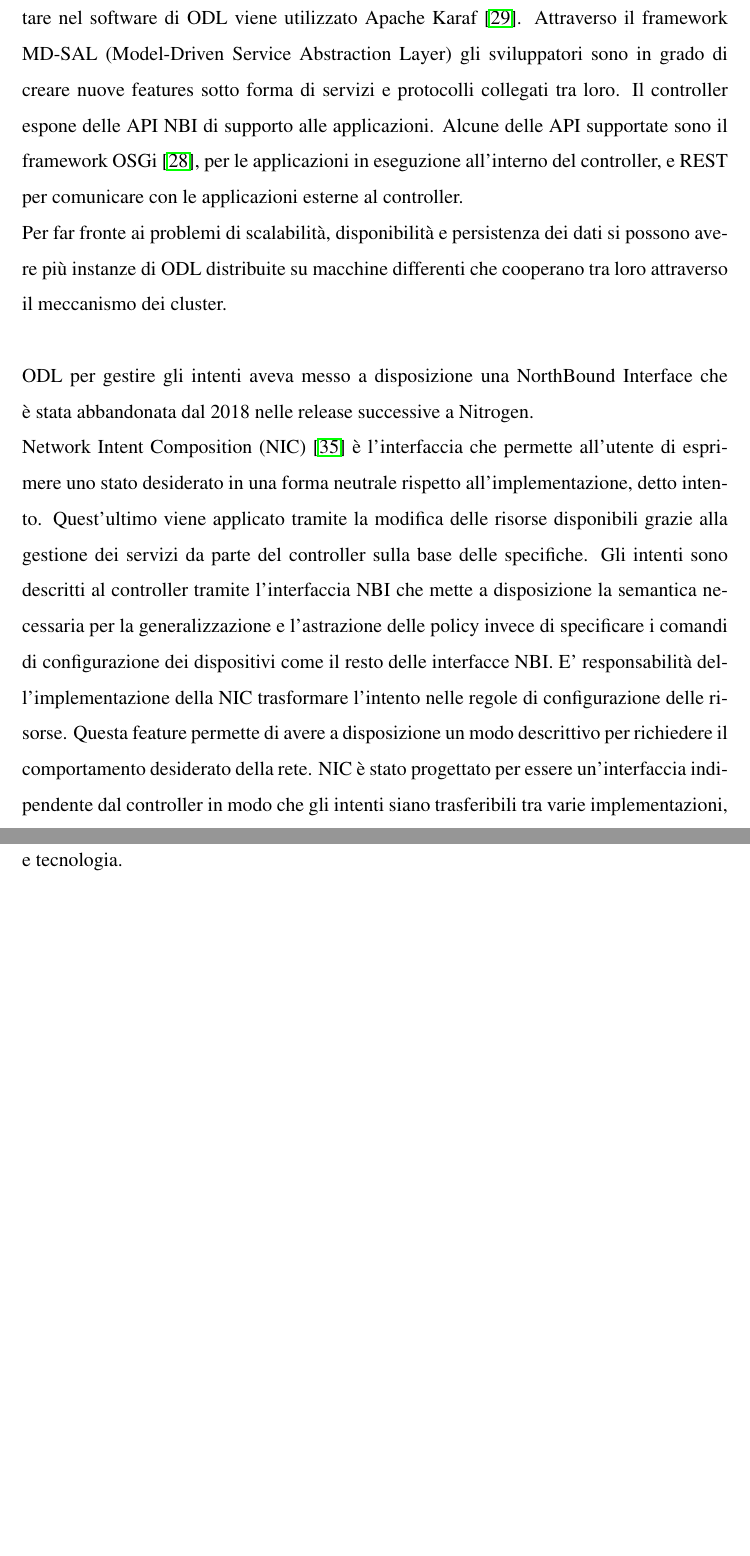
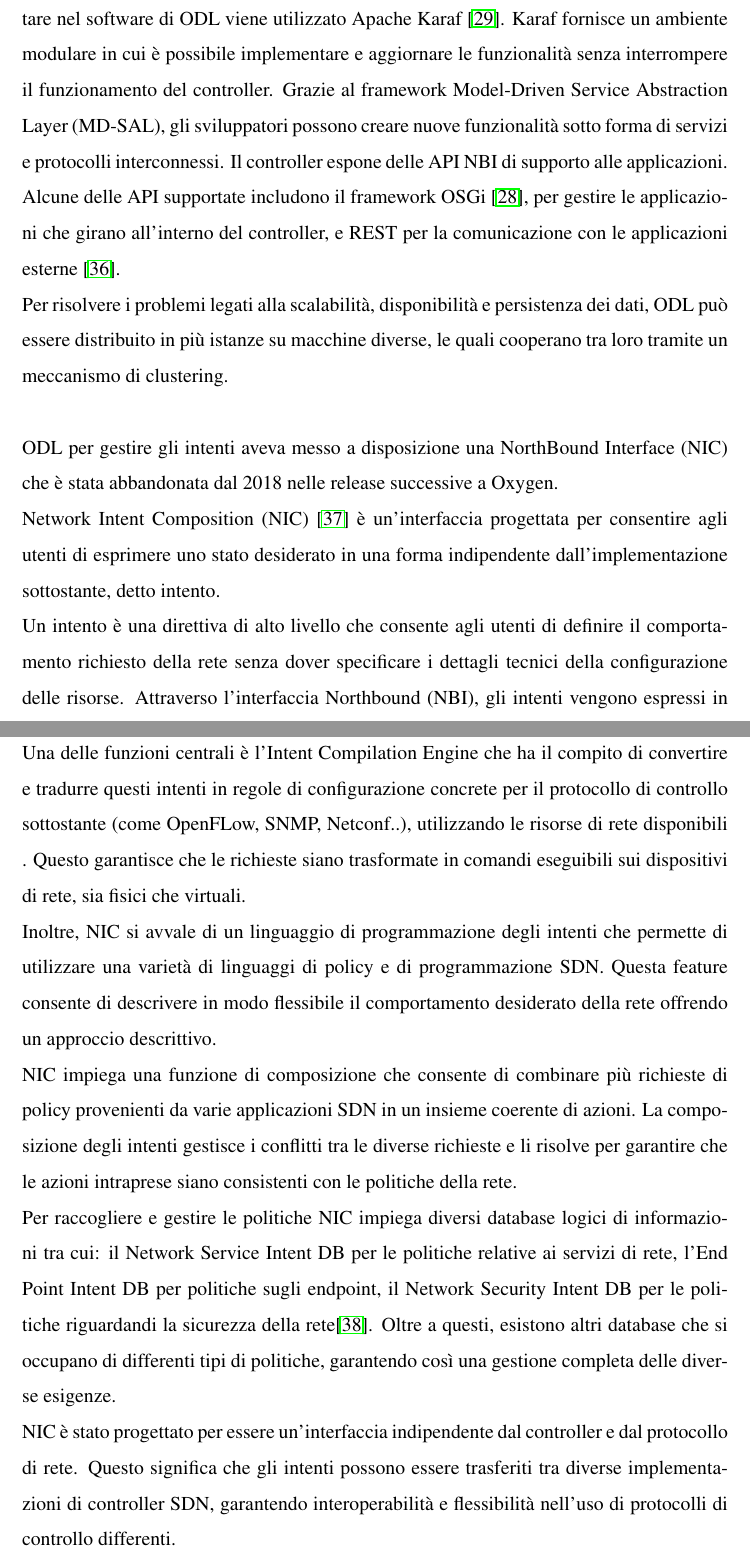
Before and after one commit to caro023/tesi, a LaTeX document (tesi.tex, which reads Contesto.tex): two parts of pages 16 and 17 of 48, joined at a grey line, cut so that both start at the same text, the shorter picture padded with empty space. The pictures show the PDF file tesi.pdf that the author committed with the source.

Commit message:
fine contesto

```diff
--- a/Contesto.tex
+++ b/Contesto.tex
@@ -19,7 +19,7 @@
 \\Questi approcci richiedono l'esecuzione di un algoritmo di routing che, tramite un protocollo dedicato,
 scambia messaggi con altri dispositivi della rete per prendere decisioni.
 \\Tuttavia, ciò introduce ritardi non necessari, rendendo così la rete meno adatta alle nuove esigenze delle applicazioni moderne che necessitano di un'elevata dinamicità.
-Le reti tradizionali, con il loro approccio distribuito e decentralizzato al controllo e all'instradamento, si sono dimostrate inefficaci nel rispondere rapidamente a cambiamenti dinamici.
+\\Le reti tradizionali, con il loro approccio distribuito e decentralizzato al controllo e all'instradamento, si sono dimostrate inefficaci nel rispondere rapidamente a cambiamenti dinamici.
 \\La complessità e la staticità dell'architettura di rete tradizionale accentua ulteriormente questi problemi, specialmente con tecnologie emergenti come cloud computing, big data, streaming in tempo reale e l'Internet of Things (IoT).
 \\Aggiungere o spostare dispositivi nella rete diventa particolarmente complicato: ogni volta che avviene una modifica, il personale di rete deve aggiornare manualmente le configurazioni di numerosi dispositivi il che introduce un significativo problema di scalabilità.
 Per far fronte a limitazioni di capacità e ai picchi di traffico imprevisti, invece di aggiungere collegamenti, molte azione sovradimensionano quelli già presenti nella rete sulla base di previsioni di traffico che però risultano spesso inadeguate.
@@ -167,7 +167,7 @@
 Questo permette di monitorare e modificare facilmente i percorsi in modo flessibile \cite{ONOSart}.
 \\ONOS è stato progettato come un sistema distribuito in cui tutti i nodi del cluster sono equivalenti in termini di funzionalità e capacità software.
 Ogni nodo può quindi svolgere le stesse operazioni e contribuire in maniera simmetrica al funzionamento del sistema.
-In caso di guasto di una componente le altre sono in grado di sostenere mantenere la continuità del servizio, assicurando la disponibilità del sistema. Inoltre, per far fronte ai cambiamenti del carico di lavoro o dell'ambiente, ONOS è dinamicamente scalabile,
+In caso di guasto di una componente le altre sono in grado di sostenere e mantenere la continuità del servizio, assicurando la disponibilità del sistema. Inoltre, per far fronte ai cambiamenti del carico di lavoro o dell'ambiente, ONOS è dinamicamente scalabile,
 consentendo una replica virtualmente illimitata della capacità del piano di controllo.
 \\Pur essendo fisicamente disaggregato offre una visione logicamente centralizzata al fine di fornire l'accesso di ogni informazione alle applicazioni in maniera uniforme.
 \\ONOS supporta un'architettura modulare che permette agli operatori di configurare e adattare facilmente la rete alle loro esigenze specifiche.
@@ -192,4 +192,3 @@
 %Lo scopo principale è far crescere l'ecosistema di ODL per facilitare la collaborazione tra sviluppatori, utenti finali e aziende associate a LFV per produrre tecnologie più pertinenti e affidabili.
 \\ODL è un framework scritto in Java progettato per soddisfare esigenze specifiche dell'utente e offrire alta flessibilità.
 %Agisce come un software che può essere eseguito su un qualsiasi sistema operativo che supporti una JVM.
-\\L'architettura di OpenDayLight, come mostrato in figura \ref{fig:ArchODL}, è su più livelli.
@@ -205,3 +199,0 @@
-Attraverso il framework MD-SAL (Model-Driven Service Abstraction Layer) gli sviluppatori sono in grado di creare nuove features sotto forma di servizi e protocolli collegati tra loro.
-Il controller espone delle API NBI di supporto alle applicazioni. Alcune delle API supportate sono il framework OSGi \cite{osgi}, per le applicazioni in eseguzione all'interno del controller,
-e REST per comunicare con le applicazioni esterne al controller.
@@ -208,13 +205,25 @@
+Karaf fornisce un ambiente modulare in cui è possibile implementare e aggiornare le funzionalità senza interrompere il funzionamento del controller.
+Grazie al framework Model-Driven Service Abstraction Layer (MD-SAL), gli sviluppatori possono creare nuove funzionalità sotto forma di servizi e protocolli interconnessi.
+Il controller espone delle API NBI di supporto alle applicazioni. Alcune delle API supportate includono il framework OSGi \cite{osgi}, per gestire le applicazioni che girano all'interno del controller,
+e REST per la comunicazione con le applicazioni esterne \cite{tesiodl2}.
  %.OSGi is a modular system and service platform for the Java programming language that implements a completely dynamic component model, something that does not exist in standalone JVM environments
-\\Per far fronte ai problemi di scalabilità, disponibilità e persistenza dei dati si possono avere più instanze di ODL distribuite su macchine differenti che cooperano tra loro attraverso il meccanismo dei cluster.
+\\Per risolvere i problemi legati alla scalabilità, disponibilità e persistenza dei dati, ODL può essere distribuito in più istanze su macchine diverse, le quali cooperano tra loro tramite un meccanismo di clustering.
 \\
-\\ODL per gestire gli intenti aveva messo a disposizione una NorthBound Interface che è stata abbandonata dal 2018 nelle release successive a Nitrogen.
-\\Network Intent Composition (NIC) \cite{nic} è l'interfaccia che permette all'utente di esprimere uno stato desiderato in una forma neutrale rispetto all'implementazione, detto intento. Quest'ultimo viene applicato tramite la modifica delle risorse disponibili
-grazie alla gestione dei servizi da parte del controller sulla base delle specifiche.
-Gli intenti sono descritti al controller tramite l'interfaccia NBI che mette a disposizione la semantica necessaria per la generalizzazione e l'astrazione delle policy invece di specificare i comandi di configurazione dei dispositivi come il resto delle interfacce NBI.
-E' responsabilità dell'implementazione della NIC trasformare l'intento nelle regole di configurazione delle risorse.
-Questa feature permette di avere a disposizione un modo descrittivo per richiedere il comportamento desiderato della rete.
-NIC è stato progettato per essere un'interfaccia indipendente dal controller in modo che gli intenti siano trasferibili tra varie implementazioni, in quanto una specifica di intento non dovrebbe contenere specifiche di implementazione e tecnologia.
+\\ODL per gestire gli intenti aveva messo a disposizione una NorthBound Interface (NIC) che è stata abbandonata dal 2018 nelle release successive a Oxygen.
+\\Network Intent Composition (NIC) \cite{nic} è un'interfaccia progettata per consentire agli utenti di esprimere uno stato desiderato in una forma indipendente dall'implementazione sottostante, detto intento.
+\\Un intento è una direttiva di alto livello che consente agli utenti di definire il comportamento richiesto della rete senza dover specificare i dettagli tecnici della configurazione delle risorse.
+Attraverso l'interfaccia Northbound (NBI), gli intenti vengono espressi in forma astratta e gestiti dal controller.
+\\Una delle funzioni centrali è l'Intent Compilation Engine che ha il compito di convertire e tradurre questi intenti in regole di configurazione concrete per il protocollo di controllo sottostante (come OpenFLow, SNMP, Netconf..), utilizzando le risorse di rete disponibili .
+Questo garantisce che le richieste siano trasformate in comandi eseguibili sui dispositivi di rete, sia fisici che virtuali.
+\\Inoltre, NIC si avvale di un linguaggio di programmazione degli intenti che permette di utilizzare una varietà di linguaggi di policy e di programmazione SDN.
+Questa feature consente di descrivere in modo flessibile il comportamento desiderato della rete offrendo un approccio descrittivo.
+\\NIC impiega una funzione di composizione che consente di combinare più richieste di policy provenienti da varie applicazioni SDN in un insieme coerente di azioni.
+La composizione degli intenti gestisce i conflitti tra le diverse richieste e li risolve per garantire che le azioni intraprese siano consistenti con le politiche della rete.
+\\Per raccogliere e gestire le politiche NIC impiega diversi database logici di informazioni tra cui: il Network Service Intent DB per le politiche relative ai servizi di rete,
+l'End Point Intent DB per politiche sugli endpoint, il Network Security Intent DB per le politiche riguardandi la sicurezza della rete\cite{NICProposal}.
+Oltre a questi, esistono altri database che si occupano di differenti tipi di politiche, garantendo così una gestione completa delle diverse esigenze.
+\\NIC è stato progettato per essere un'interfaccia indipendente dal controller e dal protocollo di rete.
+Questo significa che gli intenti possono essere trasferiti tra diverse implementazioni di controller SDN, garantendo interoperabilità e flessibilità nell'uso di protocolli di controllo differenti.
 %A user can interact with the Network Intent Composition (NIC) either through the RESTful interface using standard RESTCONF operations and syntax or via the Karaf console CLI.
 %REST
 %Configuration
```
Also changed, not shown: Introbuzione.tex (+1 -1 lines), Teraflow.tex (+1 -1 lines), bibliografia.bib (+24 -0 lines), tesi.bbl, tesi.pdf, Contesto.tex (31 more changed lines), 5 other files.
